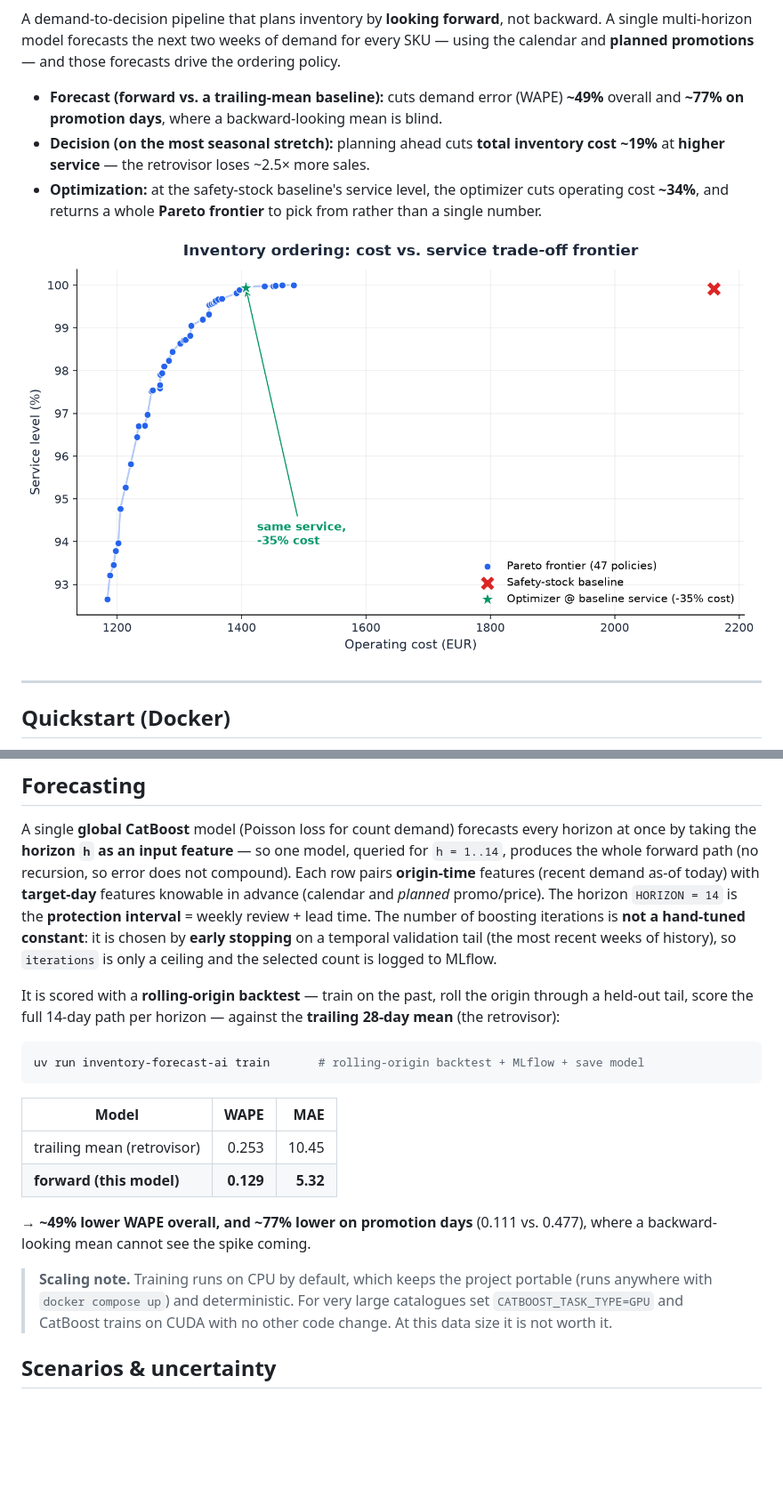
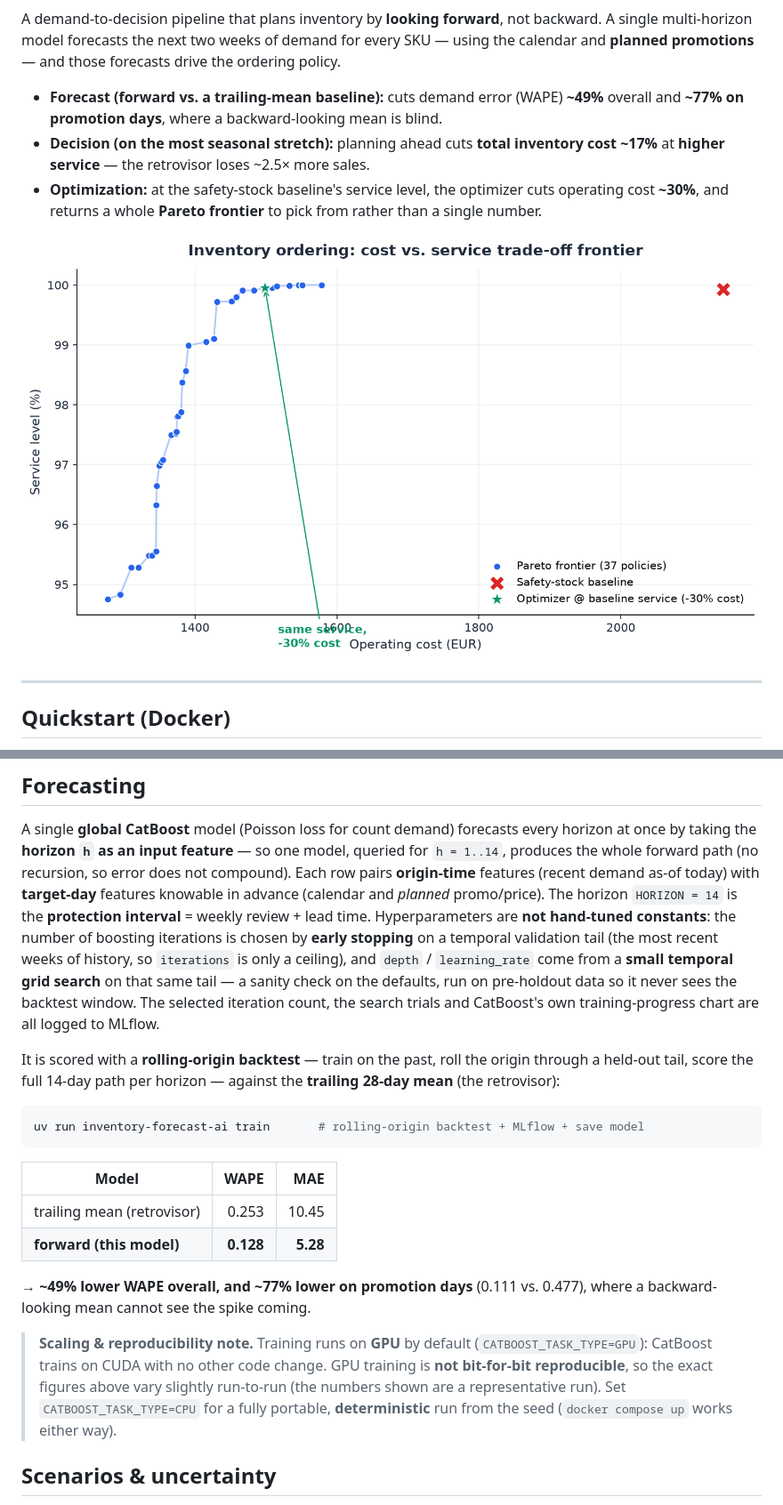
Before and after one commit to mrr97/inventory-forecast-ai, a Markdown page: README.md, 2 parts joined by grey strips. Shown at 89% size. Drawn GitHub-style; pictures changed too: docs/pareto.png; blank space fills up the shorter version.

```diff
--- a/README.md
+++ b/README.md
@@ -11,6 +11,6 @@ multi-horizon model forecasts the next two weeks of demand for every SKU — usi
 **planned promotions** — and those forecasts drive the ordering policy.
 
 - **Forecast (forward vs. a trailing-mean baseline):** cuts demand error (WAPE) **~49%** overall and **~77% on promotion days**, where a backward-looking mean is blind.
-- **Decision (on the most seasonal stretch):** planning ahead cuts **total inventory cost ~19%** at **higher service** — the retrovisor loses ~2.5× more sales.
-- **Optimization:** at the safety-stock baseline's service level, the optimizer cuts operating cost **~34%**, and returns a whole **Pareto frontier** to pick from rather than a single number.
+- **Decision (on the most seasonal stretch):** planning ahead cuts **total inventory cost ~17%** at **higher service** — the retrovisor loses ~2.5× more sales.
+- **Optimization:** at the safety-stock baseline's service level, the optimizer cuts operating cost **~30%**, and returns a whole **Pareto frontier** to pick from rather than a single number.
 
@@ -71,9 +71,12 @@ by taking the **horizon `h` as an input feature** — so one model, queried for
 the whole forward path (no recursion, so error does not compound). Each row pairs **origin-time**
 features (recent demand as-of today) with **target-day** features knowable in advance (calendar and
 *planned* promo/price). The horizon `HORIZON = 14` is the **protection interval** = weekly review +
-lead time. The number of boosting iterations is **not a hand-tuned constant**: it is chosen by
-**early stopping** on a temporal validation tail (the most recent weeks of history), so `iterations`
-is only a ceiling and the selected count is logged to MLflow.
+lead time. Hyperparameters are **not hand-tuned constants**: the number of boosting iterations is
+chosen by **early stopping** on a temporal validation tail (the most recent weeks of history, so
+`iterations` is only a ceiling), and `depth` / `learning_rate` come from a **small temporal grid
+search** on that same tail — a sanity check on the defaults, run on pre-holdout data so it never
+sees the backtest window. The selected iteration count, the search trials and CatBoost's own
+training-progress chart are all logged to MLflow.
 
 It is scored with a **rolling-origin backtest** — train on the past, roll the origin through a
 held-out tail, score the full 14-day path per horizon — against the **trailing 28-day mean**
@@ -86,14 +89,16 @@ uv run inventory-forecast-ai train       # rolling-origin backtest + MLflow + sa
 | Model | WAPE | MAE |
 |-------|-----:|----:|
 | trailing mean (retrovisor) | 0.253 | 10.45 |
-| **forward (this model)** | **0.129** | **5.32** |
+| **forward (this model)** | **0.128** | **5.28** |
 
 → **~49% lower WAPE overall, and ~77% lower on promotion days** (0.111 vs. 0.477), where a
 backward-looking mean cannot see the spike coming.
 
-> **Scaling note.** Training runs on CPU by default, which keeps the project portable (runs anywhere
-> with `docker compose up`) and deterministic. For very large catalogues set `CATBOOST_TASK_TYPE=GPU`
-> and CatBoost trains on CUDA with no other code change. At this data size it is not worth it.
+> **Scaling & reproducibility note.** Training runs on **GPU** by default (`CATBOOST_TASK_TYPE=GPU`):
+> CatBoost trains on CUDA with no other code change. GPU training is **not bit-for-bit reproducible**,
+> so the exact figures above vary slightly run-to-run (the numbers shown are a representative run).
+> Set `CATBOOST_TASK_TYPE=CPU` for a fully portable, **deterministic** run from the seed
+> (`docker compose up` works either way).
 
 ## Scenarios & uncertainty
 
```
Also changed, not shown: other parts of README.md (+7 -7 lines), 8 other files.
